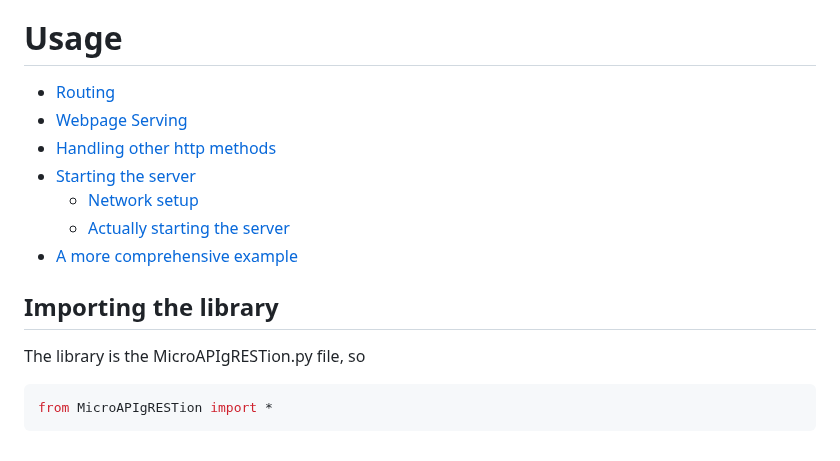
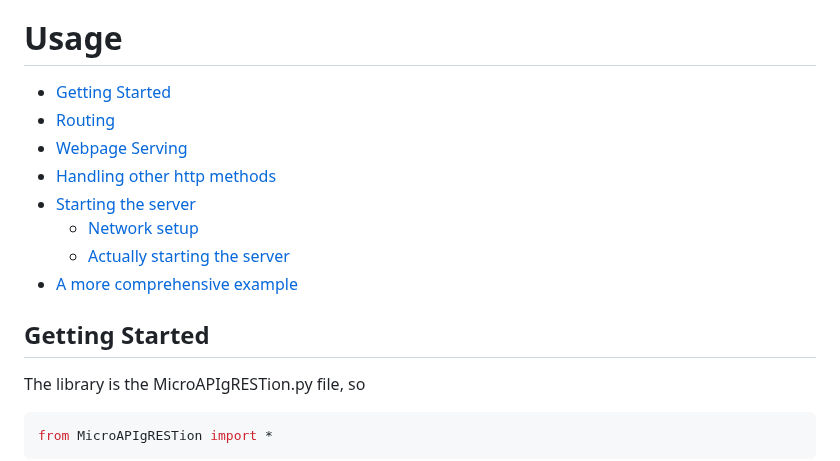
Before and after one commit to Lemon2311/MicroAPIgRESTion, a Markdown page: README.md, the part around the change. Drawn GitHub-style.

````diff
--- a/README.md
+++ b/README.md
@@ -28,6 +28,7 @@ asyncio.run(main())
 - Method & Query parameters specific route handlers
 
 # Usage
+- [Getting Started](#getting-started)
 - [Routing](#routing)
 - [Webpage Serving](#webpage-serving)
 - [Handling other http methods](#handling-other-http-methods)
@@ -36,7 +37,7 @@ asyncio.run(main())
     - [Actually starting the server](#actually-starting-the-server)
 - [A more comprehensive example](#a-more-comprehensive-example)
 
-## Importing the library
+## Getting Started
 The library is the MicroAPIgRESTion.py file, so
 ```python
 from MicroAPIgRESTion import *
````
